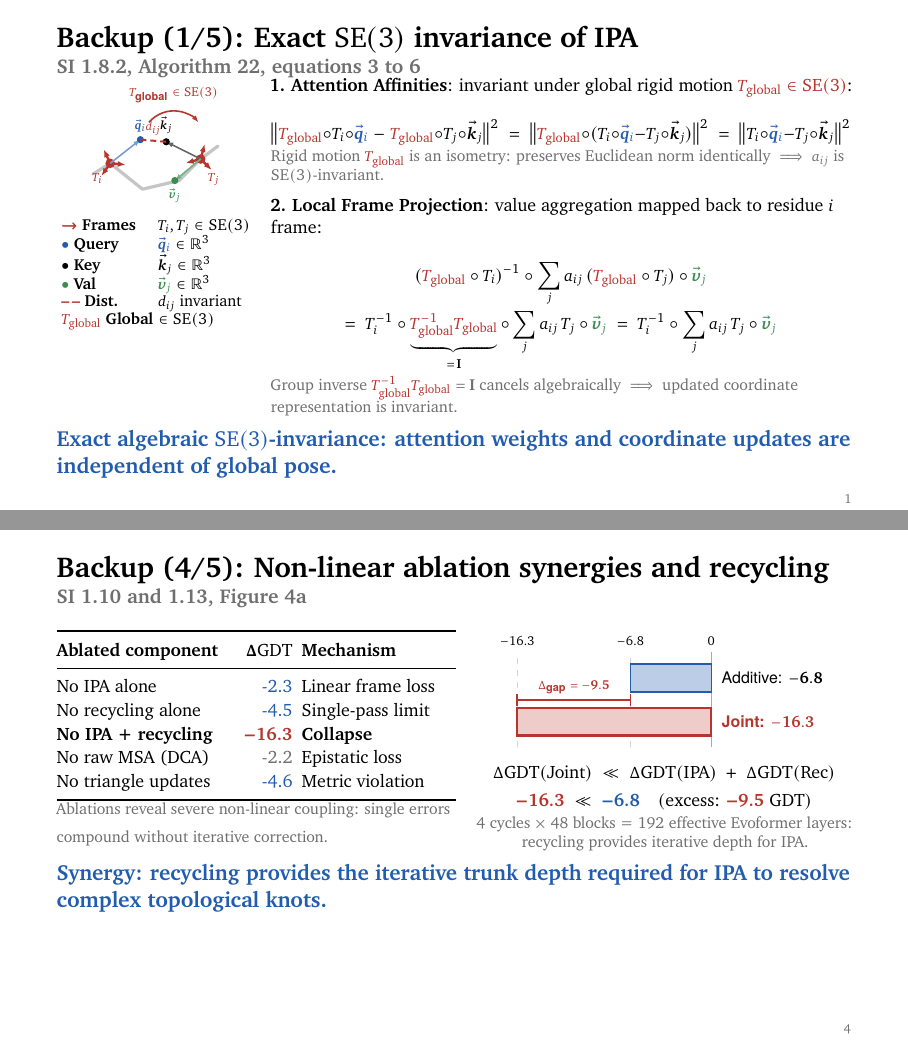
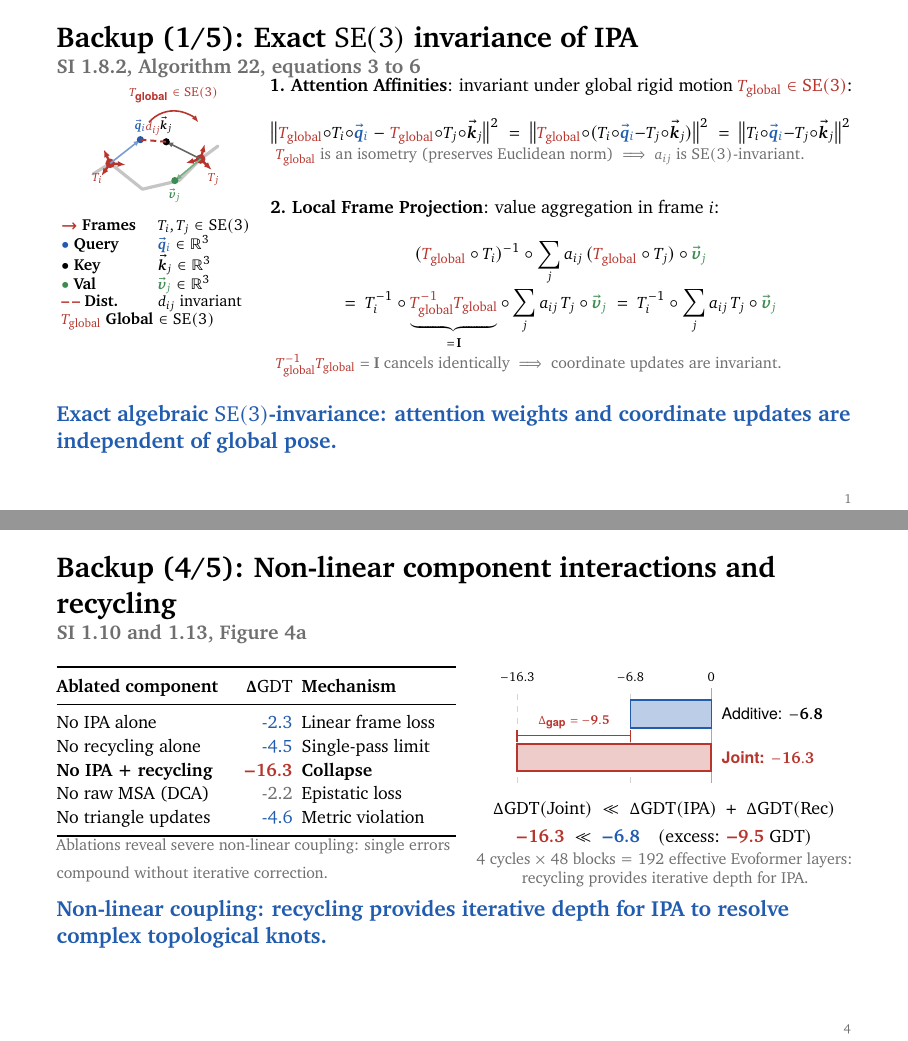
Before and after one commit to BenBullinger/ML4Genomics-Presentation-AF2, LaTeX slides (main.tex): pages 26 and 29 of 30, joined at a grey line. Compiled offline with pdfLaTeX.

Commit message:
fix(typography): polish Backup 1 math-to-subtext spacing, eliminate orphan line wraps, and replace synergy jargon

```diff
--- a/main.tex
+++ b/main.tex
@@ -1005,7 +1005,7 @@
       \renewcommand{\arraystretch}{0.92}
       \begin{tabular}{@{}ll@{}}
         \textcolor{ETHRed}{$\bm\to$} \textbf{Frames} & $T_i, T_j \in \mathrm{SE}(3)$ \\
-        \textcolor{ETHBlue}{$\bullet$} \textbf{Query} & $\textcolor{ETHBlue}{\vec{\bm q}_i} \in \mathbb{R}^3$ \\
+        \textcolor{ETHBlue}{$\bullet$} \textbf{Query} & $\textcolor{ETHBlue}{\vec{\bm q}_i} \in \mathbb{R}^{3}$ \\
         $\bullet$ \textbf{Key} & $\vec{\bm k}_j \in \mathbb{R}^3$ \\
         \textcolor{PaperCurveGreen}{$\bullet$} \textbf{Val} & $\textcolor{PaperCurveGreen}{\vec{\bm v}_j} \in \mathbb{R}^3$ \\
         \textcolor{ETHRed}{\bf \textendash\,\textendash} \textbf{Dist.} & $d_{ij}$ invariant \\
@@ -1014,22 +1014,24 @@
     \end{column}
     \begin{column}{0.73\textwidth}
       \footnotesize
-      \setlength{\abovedisplayskip}{2pt}\setlength{\belowdisplayskip}{2pt}\setlength{\jot}{1.5pt}
+      \setlength{\abovedisplayskip}{1.5pt}\setlength{\belowdisplayskip}{1.5pt}\setlength{\jot}{1.5pt}
       {\raggedright \textbf{1. Attention Affinities}: invariant under global rigid motion $\textcolor{ETHRed}{\Tg \in \mathrm{SE}(3)}$:\par}
       \begin{equation*}
         \big\|\textcolor{ETHRed}{\Tg}\circ T_i\circ\textcolor{ETHBlue}{\vec{\bm q}_i} \;-\; \textcolor{ETHRed}{\Tg}\circ T_j\circ\vec{\bm k}_j\big\|^2
         \;=\; \big\|\textcolor{ETHRed}{\Tg}\circ(T_i\circ\textcolor{ETHBlue}{\vec{\bm q}_i} - T_j\circ\vec{\bm k}_j)\big\|^2
         \;=\; \big\|T_i\circ\textcolor{ETHBlue}{\vec{\bm q}_i} - T_j\circ\vec{\bm k}_j\big\|^2
       \end{equation*}
-      {\color{ETHGray}\scriptsize Rigid motion $\textcolor{ETHRed}{\Tg}$ is an isometry: preserves Euclidean norm identically $\implies a_{ij}$ is $\mathrm{SE}(3)$-invariant.\par}
-      \vspace{1.5mm}
-      {\raggedright \textbf{2. Local Frame Projection}: value aggregation mapped back to residue $i$ frame:\par}
+      \vspace{2.5mm}
+      {\color{ETHGray}\scriptsize $\textcolor{ETHRed}{\Tg}$ is an isometry (preserves Euclidean norm) $\implies a_{ij}$ is $\mathrm{SE}(3)$-invariant.\par}
+      \vspace{3mm}
+      {\raggedright \textbf{2. Local Frame Projection}: value aggregation in frame $i$:\par}
       \begin{gather*}
         (\textcolor{ETHRed}{\Tg}\circ T_i)^{-1}\circ\sum_j a_{ij}\,(\textcolor{ETHRed}{\Tg}\circ T_j)\circ\textcolor{PaperCurveGreen}{\vec{\bm v}_j}\\
         =\; T_i^{-1}\circ\underbrace{\textcolor{ETHRed}{\Tg^{-1}\Tg}}_{=\,\mathbf{I}}\circ\sum_j a_{ij}\,T_j\circ\textcolor{PaperCurveGreen}{\vec{\bm v}_j}
         \;=\; T_i^{-1}\circ\sum_j a_{ij}\,T_j\circ\textcolor{PaperCurveGreen}{\vec{\bm v}_j}
       \end{gather*}
-      {\color{ETHGray}\scriptsize Group inverse $\textcolor{ETHRed}{\Tg^{-1}\Tg} = \mathbf{I}$ cancels algebraically $\implies$ updated coordinate representation is invariant.\par}
+      \vspace{2.5mm}
+      {\color{ETHGray}\scriptsize $\textcolor{ETHRed}{\Tg^{-1}\Tg} = \mathbf{I}$ cancels identically $\implies$ coordinate updates are invariant.\par}
     \end{column}
   \end{columns}
   \par\vspace{1mm}
@@ -1134,6 +1136,6 @@
 \end{frame}
 
-\begin{frame}[t]{Backup (4/5): Non-linear ablation synergies and recycling}{SI 1.10 and 1.13, Figure 4a}
+\begin{frame}[t]{Backup (4/5): Non-linear component interactions and recycling}{SI 1.10 and 1.13, Figure 4a}
   \vspace{-3.5mm}
   \begin{columns}[T,onlytextwidth]
     \begin{column}{0.51\textwidth}
@@ -1189,7 +1191,7 @@
     \end{column}
   \end{columns}
   \par\vspace{1mm}
-  \key{Synergy: recycling provides the iterative trunk depth required for IPA to resolve complex topological knots.}
+  \key{Non-linear coupling: recycling provides iterative depth for IPA to resolve complex topological knots.}
 \end{frame}
 
 \begin{frame}[t]{Backup (5/5): AlphaFold 3: Diffusion vs Inductive Bias}{Abramson et al. [AAD+24], \textit{Nature} 630 (2024), Fig.~1d}
```
Also changed, not shown: SCREENPLAY.tex (+5 -5 lines), SCREENPLAY.pdf, main.tex (22 more changed lines), 1 other file.
